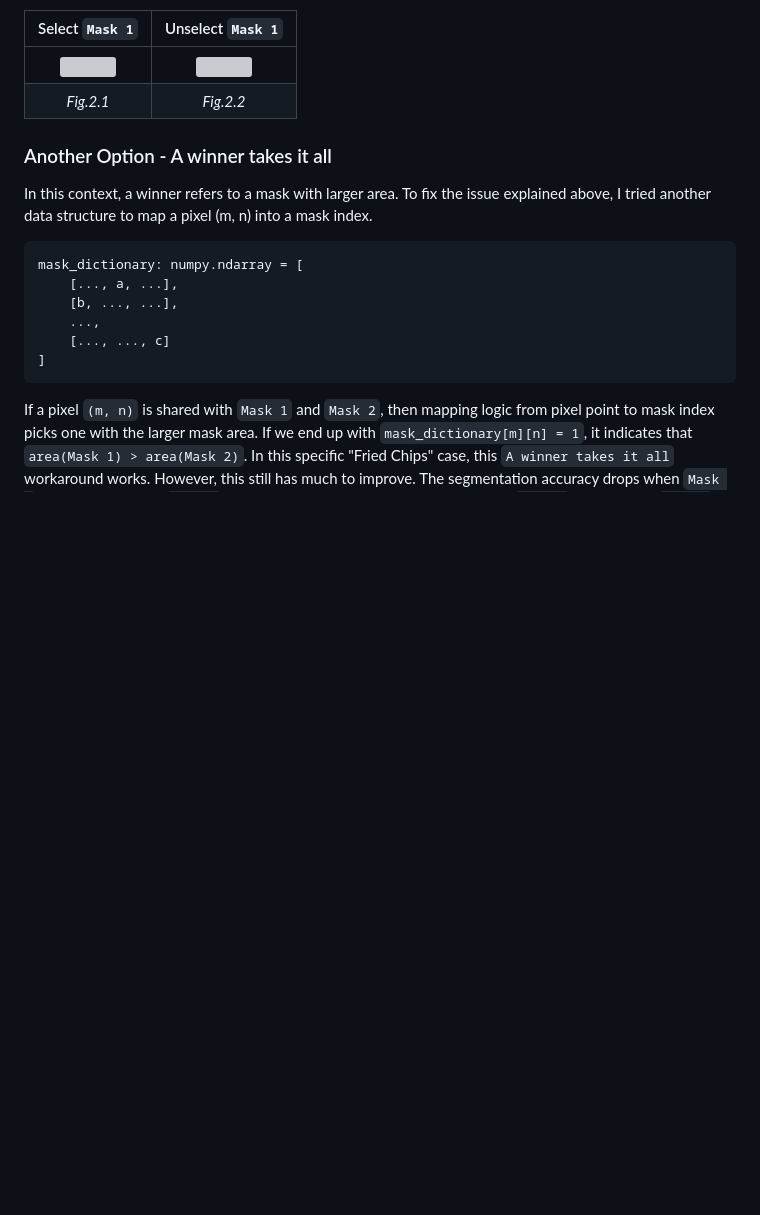
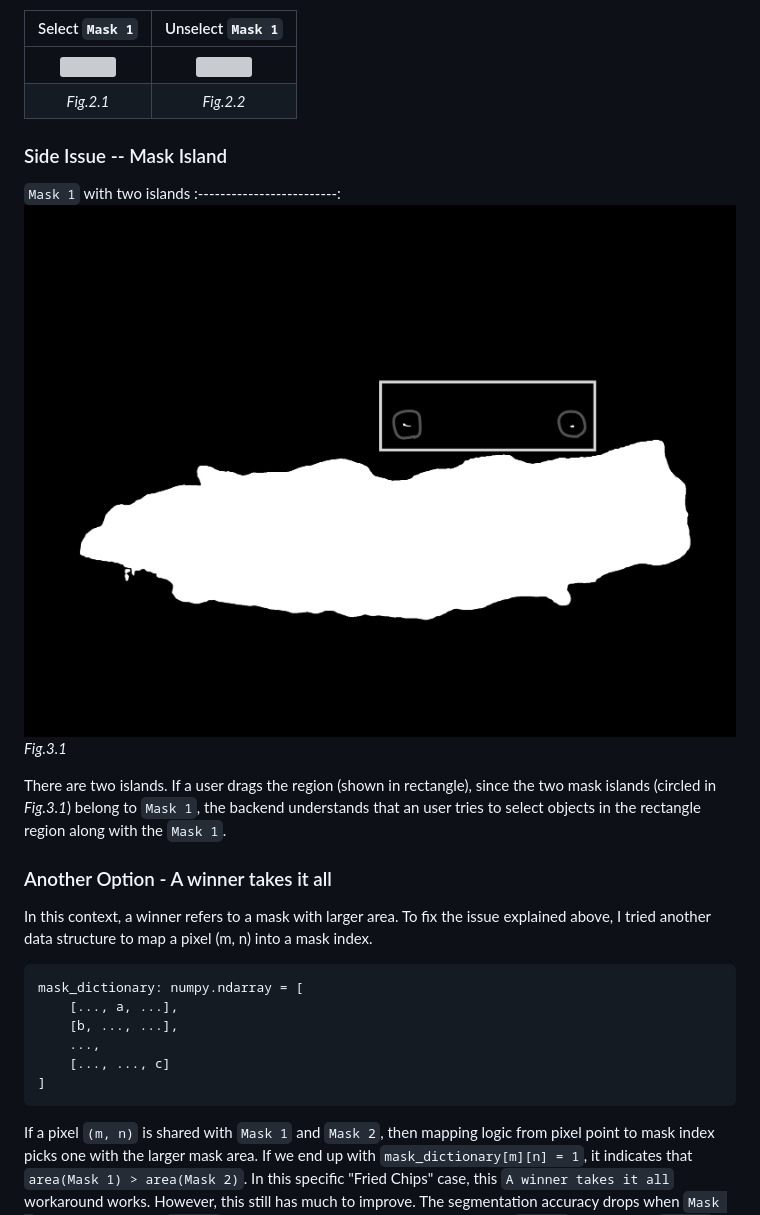
Before and after one commit to euijae/nyu_diet_vision, a Markdown page: docs/report/week11.report.md, the part around the change. Drawn GitHub-style; blank space fills up the shorter version; grey boxes are pictures that could not be loaded.

```diff
--- a/docs/report/week11.report.md
+++ b/docs/report/week11.report.md
@@ -33,6 +33,14 @@ Select `Mask 1`              |  Unselect `Mask 1`
 ![](../images/mask1_click.png)|![](../images/mask1_unclick.png)
 *Fig.2.1*                  | *Fig.2.2*
 
+### Side Issue -- Mask Island
+
+`Mask 1` with two islands
+:-------------------------:
+![](../images/mask_1_island.png)
+*Fig.3.1*
+
+There are two islands. If a user drags the region (shown in rectangle), since the two mask islands (circled in *Fig.3.1*) belong to `Mask 1`, the backend understands that an user tries to select objects in the rectangle region along with the `Mask 1`.
 
 ### Another Option - A winner takes it all
 
```
